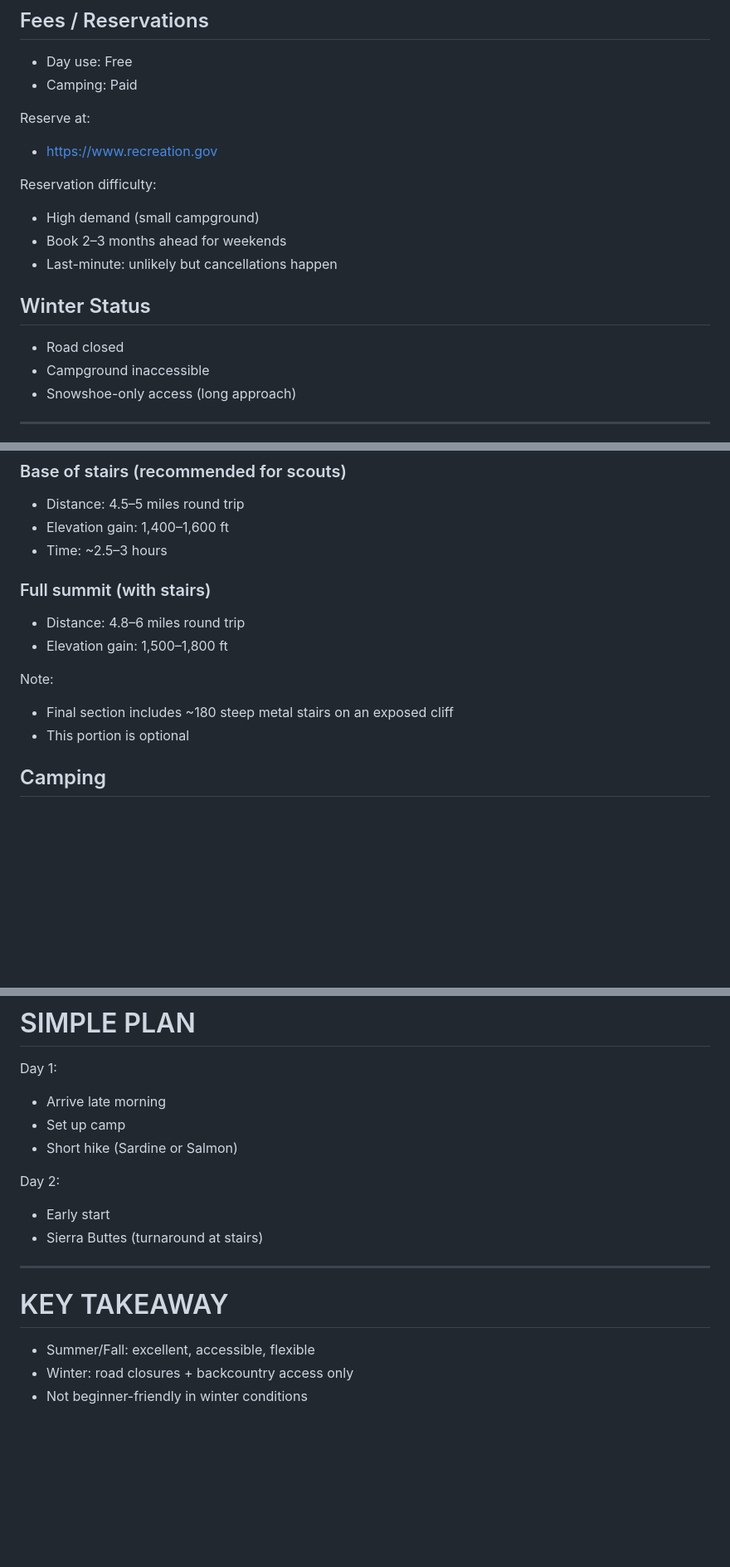
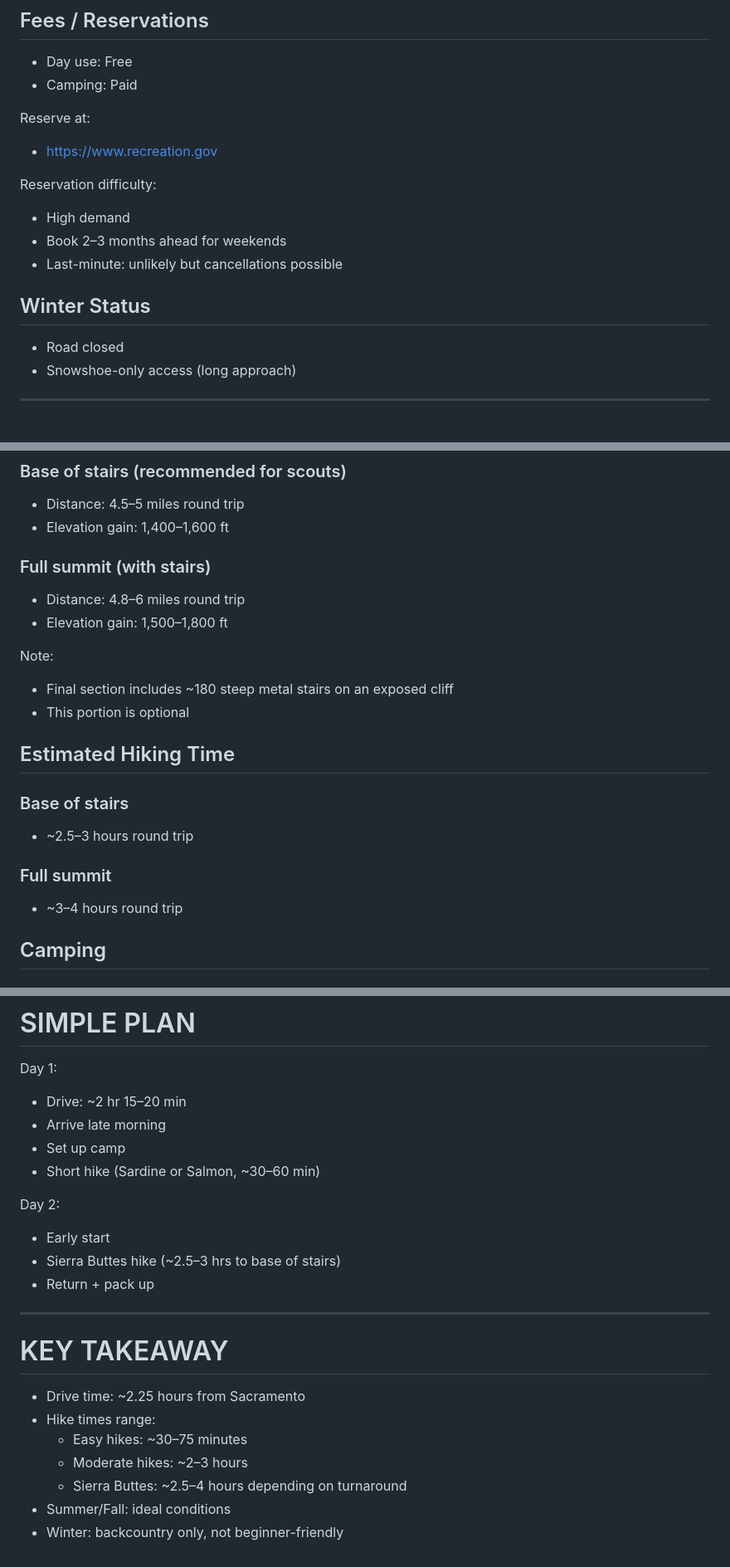
Before and after one commit to tombetthauser/den5, a Markdown page: resources/SIERRA_BUTTES.md, 3 parts joined by grey strips. Shown at 83% size. Drawn GitHub-style; blank space fills up the shorter version.

```diff
--- a/resources/SIERRA_BUTTES.md
+++ b/resources/SIERRA_BUTTES.md
@@ -131,13 +112,12 @@ Reserve at:
 - https://www.recreation.gov
 
 Reservation difficulty:
-- High demand (small campground)
+- High demand
 - Book 2–3 months ahead for weekends
-- Last-minute: unlikely but cancellations happen
+- Last-minute: unlikely but cancellations possible
 
 ## Winter Status
 - Road closed
-- Campground inaccessible
 - Snowshoe-only access (long approach)
 
 ---
@@ -226,7 +212,6 @@ Strategy:
 ### Base of stairs (recommended for scouts)
 - Distance: 4.5–5 miles round trip
 - Elevation gain: 1,400–1,600 ft
-- Time: ~2.5–3 hours
 
 ### Full summit (with stairs)
 - Distance: 4.8–6 miles round trip
@@ -235,6 +220,14 @@ Strategy:
 Note:
 - Final section includes ~180 steep metal stairs on an exposed cliff
 - This portion is optional
+
+## Estimated Hiking Time
+
+### Base of stairs
+- ~2.5–3 hours round trip
+
+### Full summit
+- ~3–4 hours round trip
 
 ## Camping
 
@@ -320,18 +313,24 @@ Best contact for:
 # SIMPLE PLAN
 
 Day 1:
+- Drive: ~2 hr 15–20 min
 - Arrive late morning
 - Set up camp
-- Short hike (Sardine or Salmon)
+- Short hike (Sardine or Salmon, ~30–60 min)
 
 Day 2:
 - Early start
-- Sierra Buttes (turnaround at stairs)
+- Sierra Buttes hike (~2.5–3 hrs to base of stairs)
+- Return + pack up
 
 ---
 
 # KEY TAKEAWAY
 
-- Summer/Fall: excellent, accessible, flexible
-- Winter: road closures + backcountry access only
-- Not beginner-friendly in winter conditions
+- Drive time: ~2.25 hours from Sacramento
+- Hike times range:
+  - Easy hikes: ~30–75 minutes
+  - Moderate hikes: ~2–3 hours
+  - Sierra Buttes: ~2.5–4 hours depending on turnaround
+- Summer/Fall: ideal conditions
+- Winter: backcountry only, not beginner-friendly
```
Also changed, not shown: other parts of resources/SIERRA_BUTTES.md (+27 -40 lines).
